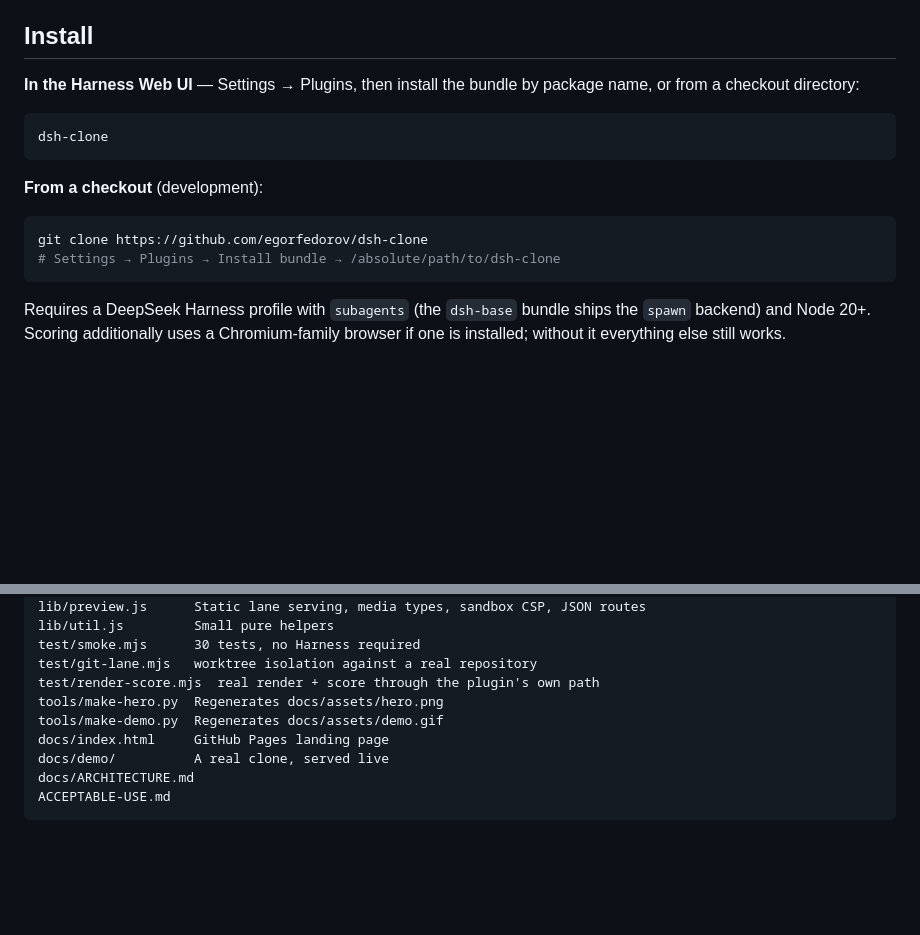
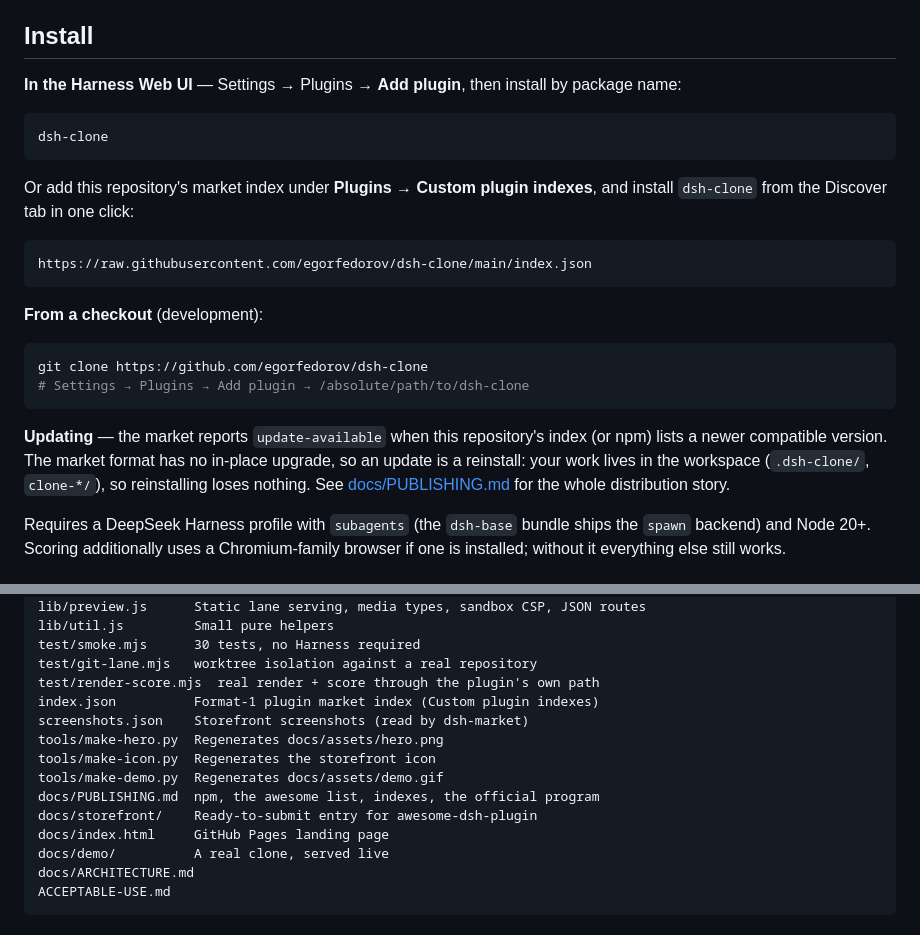
Before and after one commit to egorfedorov/dsh-clone, a Markdown page: README.md, 2 parts joined by grey strips. GitHub-like rendering; blank space fills up the shorter version.

````diff
--- a/README.md
+++ b/README.md
@@ -79,18 +79,26 @@ The score is the plugin's own: the rendered page and the reference are averaged
 
 ## Install
 
-**In the Harness Web UI** — Settings → Plugins, then install the bundle by package name, or from a checkout directory:
+**In the Harness Web UI** — Settings → Plugins → **Add plugin**, then install by package name:
 
 ```
 dsh-clone
+```
+
+Or add this repository's market index under **Plugins → Custom plugin indexes**, and install `dsh-clone` from the Discover tab in one click:
+
+```
+https://raw.githubusercontent.com/egorfedorov/dsh-clone/main/index.json
 ```
 
 **From a checkout** (development):
 
 ```bash
 git clone https://github.com/egorfedorov/dsh-clone
-# Settings → Plugins → Install bundle → /absolute/path/to/dsh-clone
+# Settings → Plugins → Add plugin → /absolute/path/to/dsh-clone
 ```
+
+**Updating** — the market reports `update-available` when this repository's index (or npm) lists a newer compatible version. The market format has no in-place upgrade, so an update is a reinstall: your work lives in the workspace (`.dsh-clone/`, `clone-*/`), so reinstalling loses nothing. See [docs/PUBLISHING.md](docs/PUBLISHING.md) for the whole distribution story.
 
 Requires a DeepSeek Harness profile with `subagents` (the `dsh-base` bundle ships the `spawn` backend) and Node 20+. Scoring additionally uses a Chromium-family browser if one is installed; without it everything else still works.
 
@@ -210,8 +218,13 @@ lib/util.js         Small pure helpers
 test/smoke.mjs      30 tests, no Harness required
 test/git-lane.mjs   worktree isolation against a real repository
 test/render-score.mjs  real render + score through the plugin's own path
+index.json          Format-1 plugin market index (Custom plugin indexes)
+screenshots.json    Storefront screenshots (read by dsh-market)
 tools/make-hero.py  Regenerates docs/assets/hero.png
+tools/make-icon.py  Regenerates the storefront icon
 tools/make-demo.py  Regenerates docs/assets/demo.gif
+docs/PUBLISHING.md  npm, the awesome list, indexes, the official program
+docs/storefront/    Ready-to-submit entry for awesome-dsh-plugin
 docs/index.html     GitHub Pages landing page
 docs/demo/          A real clone, served live
 docs/ARCHITECTURE.md
````
Also changed, not shown: docs/PUBLISHING.md (added, +164 -0 lines), docs/assets/icon-180.png (added), 5 other files.
